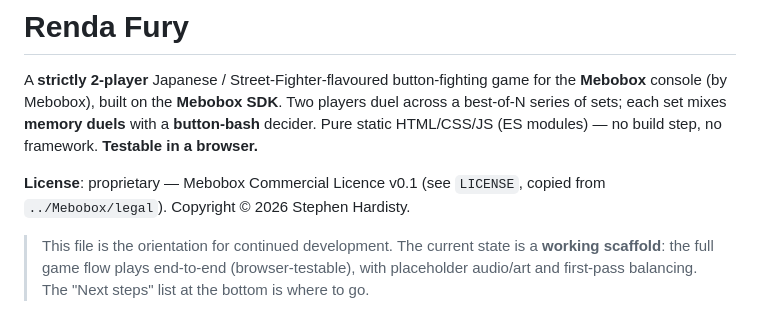
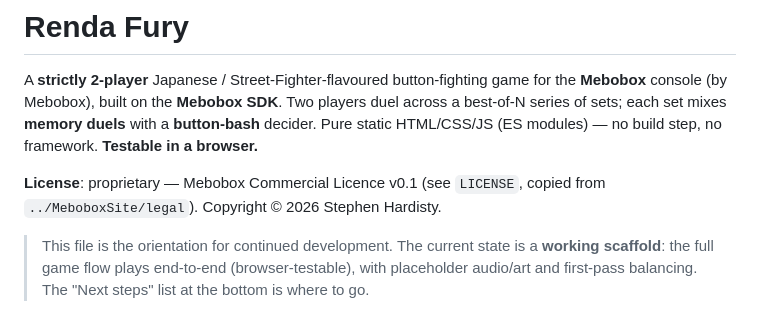
Before and after one commit to moowahaha/RendaFury, a Markdown page: CLAUDE.md, the part around the change. GitHub-like rendering.

Commit message:
Fix sibling-repo paths after folder rename (../MeboboxOS / ../MeboboxSite)
Co-Authored-By: Claude Opus 4.8 (1M context) <noreply@anthropic.com>

```diff
--- a/CLAUDE.md
+++ b/CLAUDE.md
@@ -6,7 +6,7 @@ sets; each set mixes **memory duels** with a **button-bash** decider. Pure stati
 modules) — no build step, no framework. **Testable in a browser.**
 
 **License**: proprietary — Mebobox Commercial Licence v0.1 (see `LICENSE`, copied from
-`../Mebobox/legal`). Copyright © 2026 Stephen Hardisty.
+`../MeboboxSite/legal`). Copyright © 2026 Stephen Hardisty.
 
 > This file is the orientation for continued development. The current state is a **working scaffold**:
 > the full game flow plays end-to-end (browser-testable), with placeholder audio/art and first-pass
```
